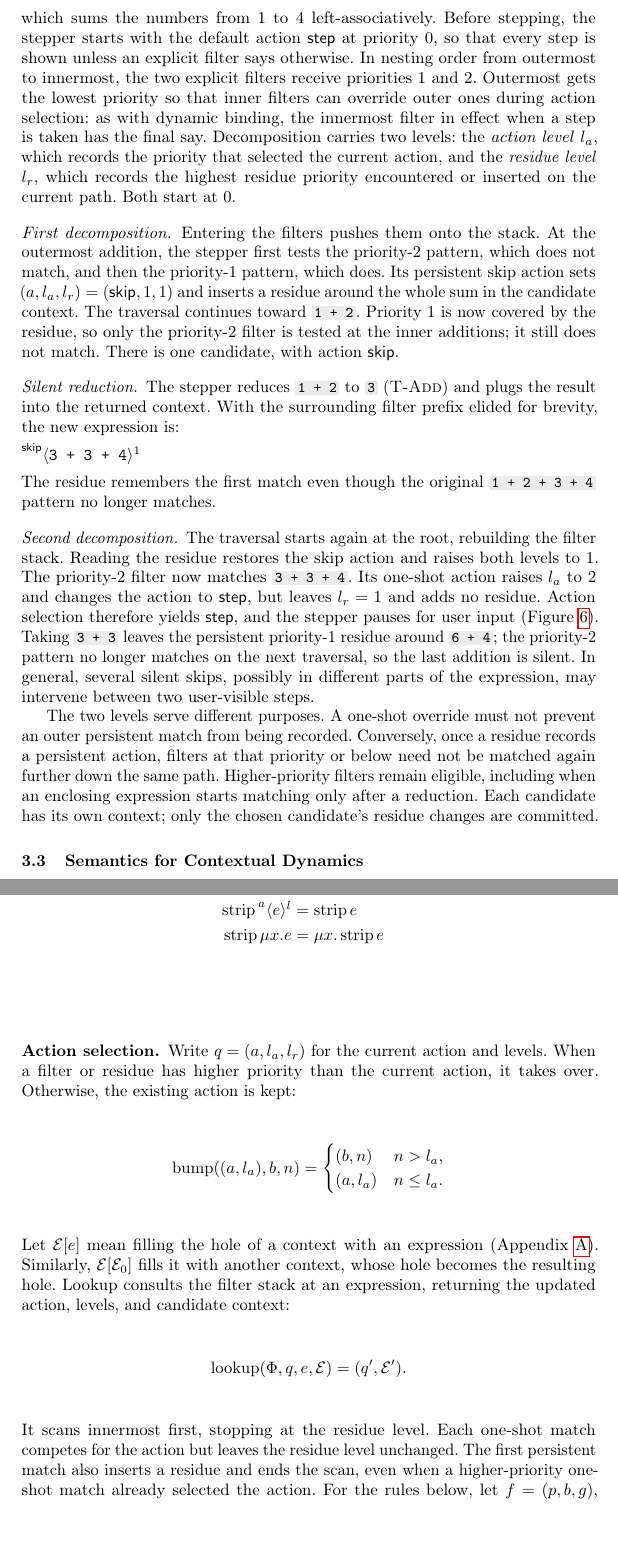
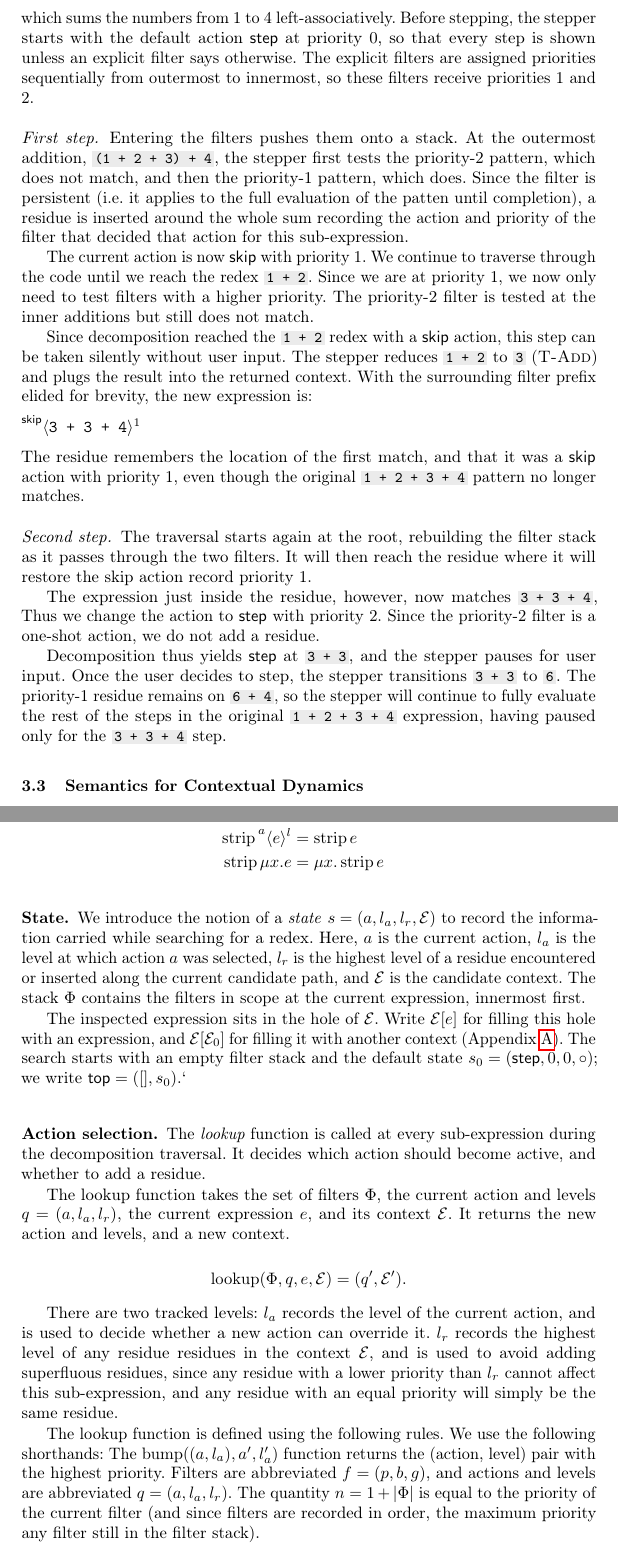
Before and after one commit to fplab/stepper-papers, a LaTeX paper (main.tex, which reads filter.tex): two parts of pages 8 and 10 of 30 before the commit and two parts of pages 8 and 10 of 29 after it, joined at a grey line, cut so that both start at the same text, the shorter picture padded with empty space. Compiled offline with pdfLaTeX.

Commit message:
Sync from overleaf

```diff
--- a/filter.tex
+++ b/filter.tex
@@ -111,58 +112,62 @@ debug stop(3 + 3 + 4) in
 \noindent which sums the numbers from 1 to 4 left-associatively. Before
 stepping, the stepper starts with the default action \(\ActStep\) at
 priority 0, so that every step is shown unless an explicit filter says
-otherwise. In nesting order from outermost to innermost, the two
-explicit filters receive priorities 1 and 2.
-Outermost gets the lowest priority so that inner filters can
-override outer ones during action selection: as with dynamic binding,
-the innermost filter in effect when a step is taken has the final
-say. Decomposition carries two levels: the \emph{action
-level} \(l_a\), which records the priority that selected the current
-action, and the \emph{residue level} \(l_r\), which records the
-highest residue priority encountered or inserted on the current path.
-Both start at 0.
+otherwise. The explicit filters are assigned priorities sequentially from
+outermost to innermost, so these filters receive priorities 1 and 2.
 
-\paragraph{First decomposition.}
-Entering the filters pushes them onto the stack. At the outermost
-addition, the stepper first tests the priority-2 pattern, which does not
-match, and then the priority-1 pattern, which does. Its persistent skip
-action sets \((a,l_a,l_r)=(\ActSkip,1,1)\) and inserts a residue
-around the whole sum in the candidate context. The traversal continues
-toward \code{1 + 2}. Priority 1 is now covered by the residue, so only
-the priority-2 filter is tested at the inner additions; it still does
-not match. There is one candidate, with action \(\ActSkip\).
+% In nesting order from outermost to innermost, the two
+% explicit filters will receive priorities 1 and 2.
+% Outermost gets the lowest priority so that inner filters can
+% override outer ones during action selection: as with dynamic binding,
+% the innermost filter in effect when a step is taken has the final
+% say. Decomposition carries two levels: the \emph{action
+% level} \(l_a\), which records the priority that selected the current
+% action, and the \emph{residue level} \(l_r\), which records the
+% highest residue priority encountered or inserted on the current path.
+% Both start at 0.
 
-\paragraph{Silent reduction.}
-The stepper reduces \code{1 + 2} to \code{3} (\textsc{T-Add}) and plugs
+\paragraph{First step.}
+Entering the filters pushes them onto a stack. At the outermost
+addition, \code{(1 + 2 + 3) + 4}, the stepper first tests the priority-2 pattern,
+which does not match, and then the priority-1 pattern, which does.
+Since the filter is persistent (i.e. it applies to the full evaluation of
+the patten until completion), a residue is inserted around the
+whole sum recording the action and priority of the filter that
+decided that action for this sub-expression.
+
+The current action is now \(\ActSkip\) with priority $1$. We continue
+to traverse through the code until we reach the redex \code{1 + 2}.
+Since we are at priority 1, we now only need to test filters with a
+higher priority. The priority-2 filter is tested at the inner additions
+but still does not match.
+
+Since decomposition reached the \code{1 + 2} redex with a \(\ActSkip\) action,
+this step can be taken silently without user input. The stepper reduces
+\code{1 + 2} to \code{3} (\textsc{T-Add}) and plugs
 the result into the returned context. With the surrounding filter
 prefix elided for brevity, the new expression is:
 \begin{lstlisting}[language=hazel]
 @\(\prescript{\ActSkip}{}{\langle}\)@3 + 3 + 4@\(\rangle^{1}\)@
 \end{lstlisting}
-The residue remembers the first match even though the original
+The residue remembers the location of the first match, and that it was a
+\(\ActSkip\) action with priority 1, even though the original
 \code{1 + 2 + 3 + 4} pattern no longer matches.
 
-\paragraph{Second decomposition.}
-The traversal starts again at the root, rebuilding the filter stack.
-Reading the residue restores the skip action and raises both levels to
-1. The priority-2 filter now matches \code{3 + 3 + 4}. Its one-shot
-action raises \(l_a\) to 2 and changes the action to \(\ActStep\), but
-leaves \(l_r=1\) and adds no residue. Action selection therefore
-yields \(\ActStep\), and the stepper pauses for user input
-(Figure~\ref{fig:simple_example_final_ui}). Taking \code{3 + 3}
-leaves the persistent priority-1 residue around \code{6 + 4}; the
-priority-2 pattern no longer matches on the next traversal, so the last
-addition is silent. In general, several silent skips, possibly in
-different parts of the expression, may intervene between two
-user-visible steps.
+\paragraph{Second step.}
+The traversal starts again at the root, rebuilding the filter stack
+as it passes through the two filters. It will then reach the residue
+where it will restore the skip action record priority 1.
 
-The two levels serve different purposes. A one-shot override must not
-prevent an outer persistent match from being recorded. Conversely, once
-a residue records a persistent action, filters at that priority or below
-need not be matched again further down the same path. Higher-priority
-filters remain eligible, including when an enclosing expression starts
-matching only after a reduction. Each candidate has its own context;
-only the chosen candidate's residue changes are committed.
+The expression just inside the residue, however, now matches \code{3 + 3 + 4},
+Thus we change the action to \(\ActStep\) with priority 2. Since the priority-2
+filter is a one-shot action, we do not add a residue.
+
+Decomposition thus yields \(\ActStep\) at \code{3 + 3}, and the stepper
+pauses for user input. Once the user decides to step, the stepper transitions
+\code{3 + 3} to \code{6}. The priority-1 residue remains on \code{6 + 4},
+so the stepper will continue to fully evaluate the rest of the steps in
+the original \code{1 + 2 + 3 + 4} expression, having paused only for the
+\code{3 + 3 + 4} step.
 
 \begin{figure}[h]
   \centering
@@ -239,32 +234,50 @@ residue wrappers from an expression. It is used to state simulation
   \end{aligned}
 \]
 
-\subsubsection{Action selection.} Write \(q=(a,l_a,l_r)\) for the
-current action and levels. When a filter or residue has higher
-priority than the current action, it takes over. Otherwise, the
-existing action is kept:
-\[
- \Bump((a,l_a),b,n)=
- \begin{cases}
-   (b,n) & n>l_a,\\
-   (a,l_a) & n\leq l_a.
- \end{cases}
-\]
-Let \(\Plug{\mathcal{E}}{e}\) mean filling the hole of a context
-with an expression (Appendix~\ref{sec:standard_rules}). Similarly,
-\(\Plug{\mathcal{E}}{\mathcal{E}_0}\) fills it with another context,
-whose hole becomes the resulting hole. Lookup consults the filter
-stack at an expression, returning the updated action, levels, and
-candidate context:
+\subsubsection{State.} We introduce the notion of a \emph{state}
+\(s=(a,l_a,l_r,\mathcal{E})\) to record the information carried
+while searching for a redex. Here, \(a\) is the current
+action, \(l_a\) is the level at which action~\(a\) was selected,
+\(l_r\) is the highest level of a residue encountered or inserted
+along the current candidate path, and \(\mathcal{E}\) is the
+candidate context. The stack \(\Phi\) contains the filters in scope
+at the current expression, innermost first.
+
+The inspected expression sits in the hole of \(\mathcal{E}\).
+Write \(\Plug{\mathcal{E}}{e}\) for filling this hole with an
+expression, and \(\Plug{\mathcal{E}}{\mathcal{E}_0}\) for filling
+it with another context (Appendix~\ref{sec:standard_rules}). The
+search starts with an empty filter stack and the default state
+\(s_0=(\ActStep,0,0,\Mark)\); we write
+\(\TopState=([],s_0)\).`
+
+\subsubsection{Action selection.} The {\it lookup} function is called at
+every sub-expression during the decomposition traversal. It decides
+which action should become active, and whether to add a residue.
+
+The lookup function takes the set of filters \(\Phi\), the current
+action and levels \(q = (a, l_a, l_r)\), the current expression $e$, and its context
+\(\mathcal{E}\). It returns the new action and levels, and a new context.
+
 \[
  \Lookup(\Phi,q,e,\mathcal{E})=(q',\mathcal{E}').
 \]
-It scans innermost first, stopping at the residue level. Each one-shot
-match competes for the action but leaves the residue level unchanged.
-The first persistent match also inserts a residue and ends the scan,
-even when a higher-priority one-shot match already selected the action.
-For the rules below, let \(f=(p,b,g)\), \(n=1+|\Phi|\), and
-\(q=(a,l_a,l_r)\).
+
+There are two tracked levels: $l_a$ records the level
+of the current action, and is used to decide whether a new action can
+override it. $l_r$ records the highest level of any residue residues
+in the context \(\mathcal{E}\), and is used to avoid adding superfluous
+residues, since any residue with a lower priority than $l_r$
+cannot affect this sub-expression, and any residue with an equal priority
+will simply be the same residue.
+
+The lookup function is defined using the following rules. We use the following
+shorthands: The \(\Bump((a,l_a),a',l_a')\) function returns the (action, level)
+pair with the highest priority. Filters are abbreviated \(f=(p,b,g)\), and
+actions and levels are abbreviated \(q=(a,l_a,l_r)\). The quantity \(n = 1 + |\Phi|\)
+is equal to the priority of the current filter (and since filters are
+recorded in order, the maximum priority any filter still in the filter stack).
+
 \begin{mathpar}
  \inferrule[L-Empty]{ }{
    \Lookup([],q,e,\mathcal{E})=(q,\mathcal{E})} \qquad
```
Also changed, not shown: intro.tex (+4 -2 lines), macros.tex (+7 -6 lines), filter.tex (120 more changed lines).
